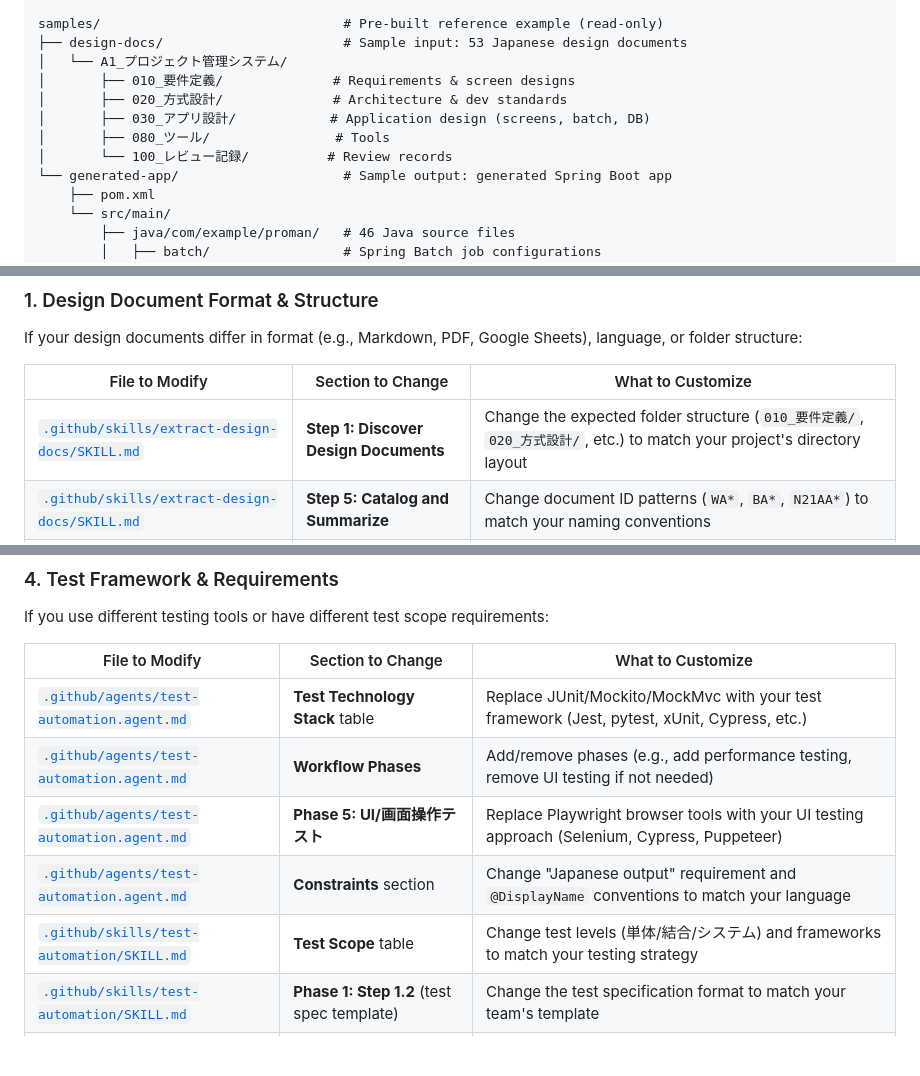
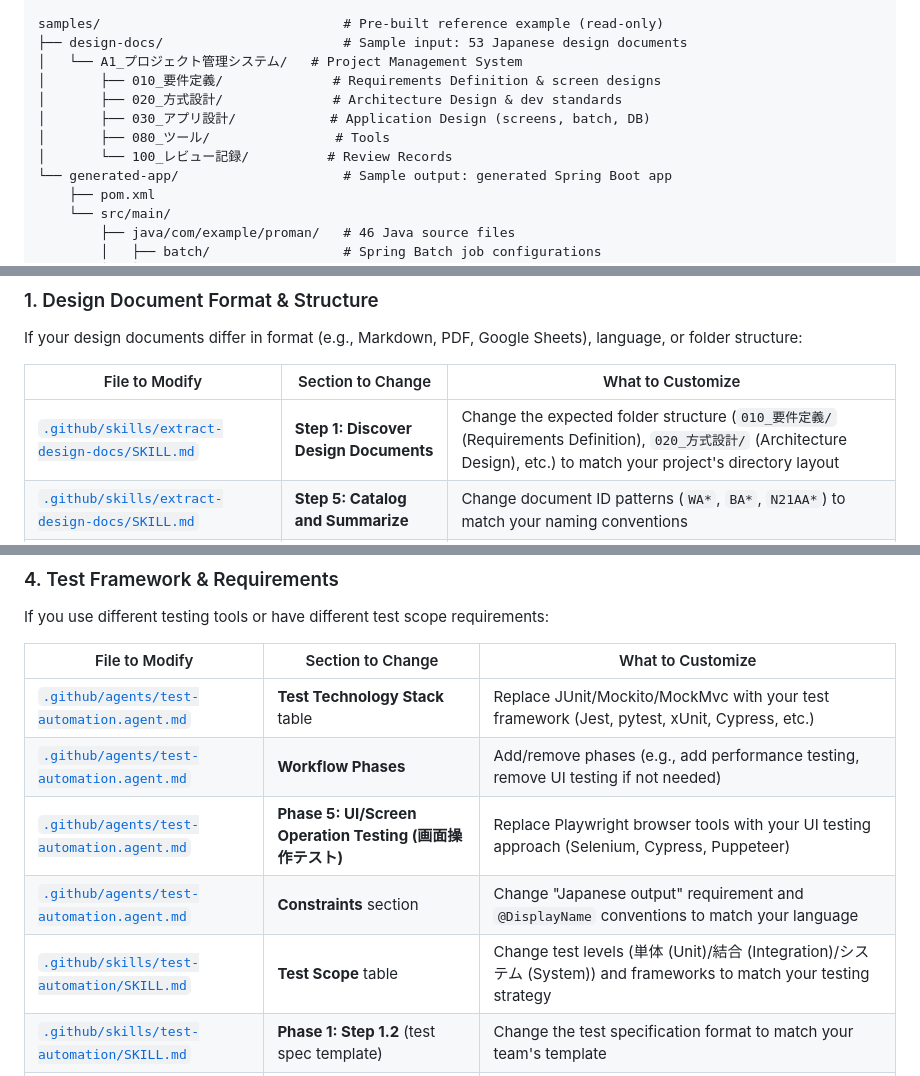
Before and after one commit to clement-lucas/design-to-code, a Markdown page: README.md, 3 parts joined by grey strips. GitHub-like rendering; blank space fills up the shorter version.

```diff
--- a/README.md
+++ b/README.md
@@ -52,12 +52,12 @@ project/                               # ← Working directory for new execution
 
 samples/                               # Pre-built reference example (read-only)
 ├── design-docs/                       # Sample input: 53 Japanese design documents
-│   └── A1_プロジェクト管理システム/
-│       ├── 010_要件定義/              # Requirements & screen designs
-│       ├── 020_方式設計/              # Architecture & dev standards
-│       ├── 030_アプリ設計/            # Application design (screens, batch, DB)
+│   └── A1_プロジェクト管理システム/   # Project Management System
+│       ├── 010_要件定義/              # Requirements Definition & screen designs
+│       ├── 020_方式設計/              # Architecture Design & dev standards
+│       ├── 030_アプリ設計/            # Application Design (screens, batch, DB)
 │       ├── 080_ツール/                # Tools
-│       └── 100_レビュー記録/          # Review records
+│       └── 100_レビュー記録/          # Review Records
 └── generated-app/                     # Sample output: generated Spring Boot app
     ├── pom.xml
     └── src/main/
@@ -244,7 +244,7 @@ If your design documents differ in format (e.g., Markdown, PDF, Google Sheets),
 
 | File to Modify | Section to Change | What to Customize |
 |----------------|-------------------|-------------------|
-| [`.github/skills/extract-design-docs/SKILL.md`](.github/skills/extract-design-docs/SKILL.md) | **Step 1: Discover Design Documents** | Change the expected folder structure (`010_要件定義/`, `020_方式設計/`, etc.) to match your project's directory layout |
+| [`.github/skills/extract-design-docs/SKILL.md`](.github/skills/extract-design-docs/SKILL.md) | **Step 1: Discover Design Documents** | Change the expected folder structure (`010_要件定義/` (Requirements Definition), `020_方式設計/` (Architecture Design), etc.) to match your project's directory layout |
 | [`.github/skills/extract-design-docs/SKILL.md`](.github/skills/extract-design-docs/SKILL.md) | **Step 5: Catalog and Summarize** | Change document ID patterns (`WA*`, `BA*`, `N21AA*`) to match your naming conventions |
 | [`.github/skills/extract-design-docs/scripts/`](.github/skills/extract-design-docs/scripts/) | All Python scripts | Replace or extend for non-Office formats (e.g., add PDF parsing with `PyMuPDF`, Markdown parsing, or API-based extraction) |
 | [`.github/agents/design-to-code.agent.md`](.github/agents/design-to-code.agent.md) | **Design Document Categories** table | Update the category table to reflect your document types, ID patterns, and what content to extract from each |
@@ -283,9 +283,9 @@ If you use different testing tools or have different test scope requirements:
 |----------------|-------------------|-------------------|
 | [`.github/agents/test-automation.agent.md`](.github/agents/test-automation.agent.md) | **Test Technology Stack** table | Replace JUnit/Mockito/MockMvc with your test framework (Jest, pytest, xUnit, Cypress, etc.) |
 | [`.github/agents/test-automation.agent.md`](.github/agents/test-automation.agent.md) | **Workflow Phases** | Add/remove phases (e.g., add performance testing, remove UI testing if not needed) |
-| [`.github/agents/test-automation.agent.md`](.github/agents/test-automation.agent.md) | **Phase 5: UI/画面操作テスト** | Replace Playwright browser tools with your UI testing approach (Selenium, Cypress, Puppeteer) |
+| [`.github/agents/test-automation.agent.md`](.github/agents/test-automation.agent.md) | **Phase 5: UI/Screen Operation Testing (画面操作テスト)** | Replace Playwright browser tools with your UI testing approach (Selenium, Cypress, Puppeteer) |
 | [`.github/agents/test-automation.agent.md`](.github/agents/test-automation.agent.md) | **Constraints** section | Change "Japanese output" requirement and `@DisplayName` conventions to match your language |
-| [`.github/skills/test-automation/SKILL.md`](.github/skills/test-automation/SKILL.md) | **Test Scope** table | Change test levels (単体/結合/システム) and frameworks to match your testing strategy |
+| [`.github/skills/test-automation/SKILL.md`](.github/skills/test-automation/SKILL.md) | **Test Scope** table | Change test levels (単体 (Unit)/結合 (Integration)/システム (System)) and frameworks to match your testing strategy |
 | [`.github/skills/test-automation/SKILL.md`](.github/skills/test-automation/SKILL.md) | **Phase 1: Step 1.2** (test spec template) | Change the test specification format to match your team's template |
 | [`.github/skills/test-automation/SKILL.md`](.github/skills/test-automation/SKILL.md) | **Test code patterns** | Replace MockMvc/Mockito patterns with your framework's equivalent test patterns |
 | [`.github/copilot-instructions.md`](.github/copilot-instructions.md) | **Critical Rules** #6–#8 | Replace Spring Security Test rules with your framework's test requirements |
```
Also changed, not shown: other parts of README.md (+1 -1 lines).
